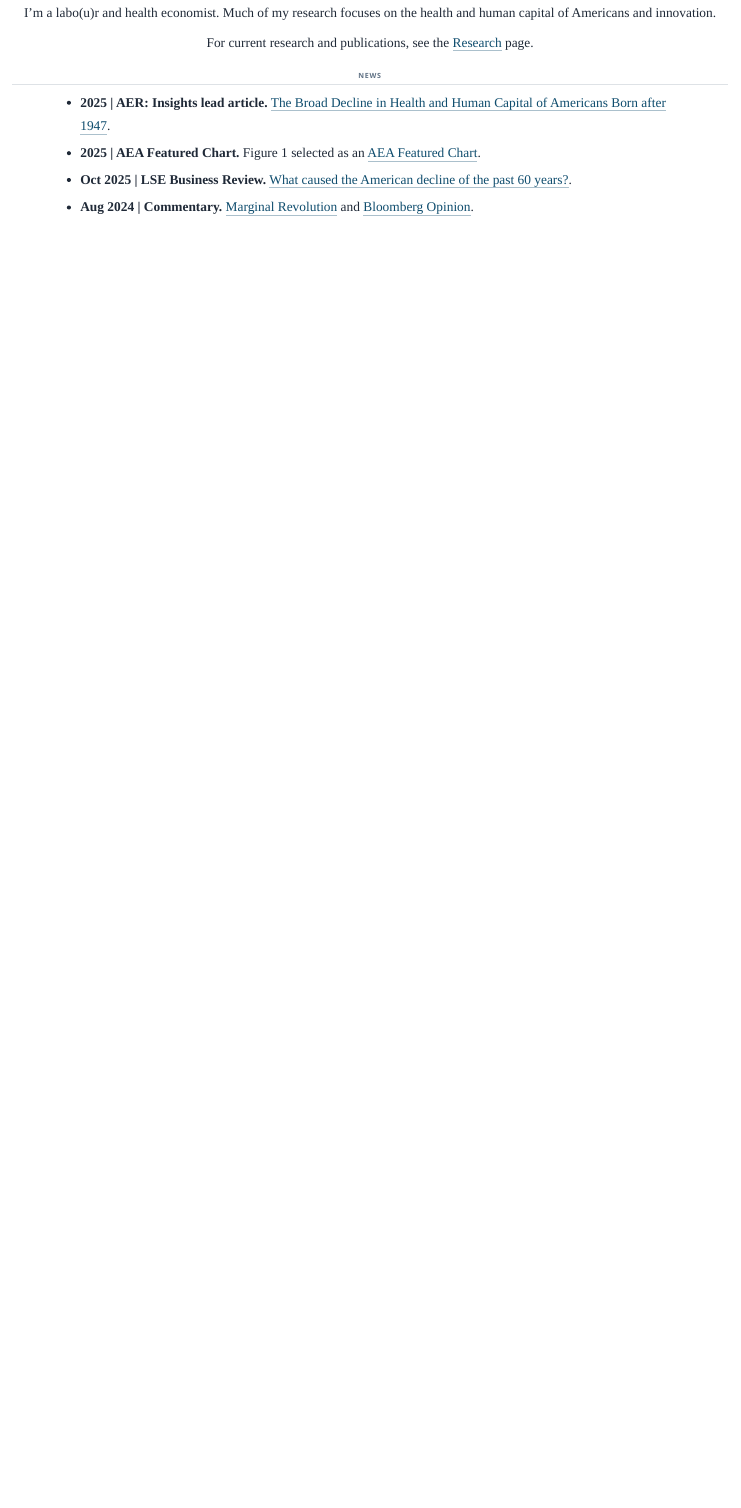
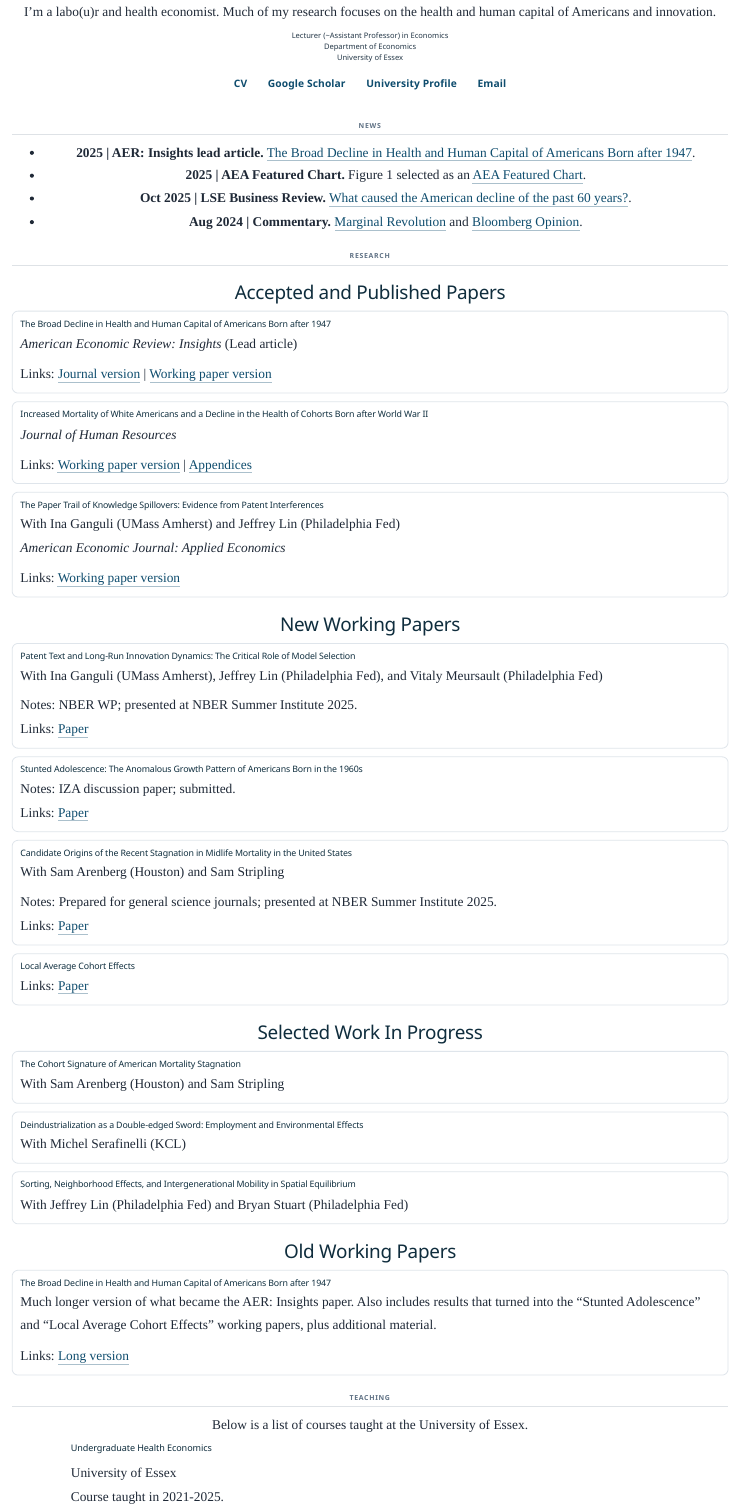
Before and after one commit to nreynolds88/nicholas-reynolds.com, a Quarto document (index.qmd): the page in a window 1100 px wide, from 370 px down before the commit and from 170 px down after it, so that both start at the same text. Rendered offline with R 4.5, knitr and Pandoc in place of Quarto, with nearby package versions.

Commit message:
Convert homepage to single-page anchor layout and reorder hero content

```diff
--- a/_quarto.yml
+++ b/_quarto.yml
@@ -10,13 +10,15 @@
   title: "Nicholas Reynolds"
   navbar:
     left:
-      - href: index.qmd
+      - href: index.qmd#top
         text: Home
-      - href: research.qmd
+      - href: index.qmd#news
+        text: News
+      - href: index.qmd#research
         text: Research
-      - href: teaching.qmd
+      - href: index.qmd#teaching
         text: Teaching
-      - href: contact.qmd
+      - href: index.qmd#contact
         text: Contact
 
 format:
--- a/index.qmd
+++ b/index.qmd
@@ -11,3 +11,4 @@
+I'm a labo(u)r and health economist. Much of my research focuses on the health and human capital of Americans and innovation.
 
 <p class="nr-meta">Lecturer (~Assistant Professor) in Economics<br>
 Department of Economics<br>
@@ -27,10 +25,117 @@
-I'm a labo(u)r and health economist. Much of my research focuses on the health and human capital of Americans and innovation.
-
-For current research and publications, see the [Research](research.qmd) page.
-
-## News
+## News {#news}
 - **2025 | AER: Insights lead article.** [The Broad Decline in Health and Human Capital of Americans Born after 1947](https://www.aeaweb.org/articles?id=10.1257/aeri.20230588).
 - **2025 | AEA Featured Chart.** Figure 1 selected as an [AEA Featured Chart](https://www.aeaweb.org/research/chart/american-health-capital-decline).
 - **Oct 2025 | LSE Business Review.** [What caused the American decline of the past 60 years?](https://blogs.lse.ac.uk/businessreview/2025/10/21/what-caused-the-american-decline-of-the-past-60-years/).
 - **Aug 2024 | Commentary.** [Marginal Revolution](https://marginalrevolution.com/marginalrevolution/2024/08/was-the-great-stagnation-originally-a-problem-of-human-capital.html) and [Bloomberg Opinion](https://www.bloomberg.com/opinion/articles/2024-08-27/great-stagnation-when-did-it-actually-begin?utm_source=website&utm_medium=share&utm_campaign=twitter&sref=htOHjx5Y).
+
+## Research {#research}
+
+### Accepted and Published Papers
+
+:::{.card .research-card}
+::: {.card-body}
+### The Broad Decline in Health and Human Capital of Americans Born after 1947
+*American Economic Review: Insights* (Lead article)
+
+Links: [Journal version](https://www.aeaweb.org/articles?id=10.1257/aeri.20230588) | [Working paper version](papers/reynolds_cohort_decline_short.pdf)
 :::
+:::
+
+:::{.card .research-card}
+::: {.card-body}
+### Increased Mortality of White Americans and a Decline in the Health of Cohorts Born after World War II
+*Journal of Human Resources*
+
+Links: [Working paper version](papers/reynolds_mortality.pdf) | [Appendices](papers/reynolds_mortality_appendices.pdf)
+:::
+:::
+
+:::{.card .research-card}
+::: {.card-body}
+### The Paper Trail of Knowledge Spillovers: Evidence from Patent Interferences
+With Ina Ganguli (UMass Amherst) and Jeffrey Lin (Philadelphia Fed)
+*American Economic Journal: Applied Economics*
+
+Links: [Working paper version](papers/wp17-44r.pdf)
+:::
+:::
+
+### New Working Papers
+
+:::{.card .research-card}
+::: {.card-body}
+### Patent Text and Long-Run Innovation Dynamics: The Critical Role of Model Selection
+With Ina Ganguli (UMass Amherst), Jeffrey Lin (Philadelphia Fed), and Vitaly Meursault (Philadelphia Fed)
+
+Notes: NBER WP; presented at NBER Summer Institute 2025.
+Links: [Paper](papers/GLMR-PTLRID.pdf)
+:::
+:::
+
+:::{.card .research-card}
+::: {.card-body}
+### Stunted Adolescence: The Anomalous Growth Pattern of Americans Born in the 1960s
+Notes: IZA discussion paper; submitted.
+Links: [Paper](papers/reynolds_stunted_adolescence.pdf)
+:::
+:::
+
+:::{.card .research-card}
+::: {.card-body}
+### Candidate Origins of the Recent Stagnation in Midlife Mortality in the United States
+With Sam Arenberg (Houston) and Sam Stripling
+
+Notes: Prepared for general science journals; presented at NBER Summer Institute 2025.
+Links: [Paper](papers/candidate_origins.pdf)
+:::
+:::
+
+:::{.card .research-card}
+::: {.card-body}
+### Local Average Cohort Effects
+Links: [Paper](papers/reynolds_local_average_cohort_effects.pdf)
+:::
+:::
+
+### Selected Work In Progress
+
+:::{.card .research-card}
+::: {.card-body}
+### The Cohort Signature of American Mortality Stagnation
+With Sam Arenberg (Houston) and Sam Stripling
+:::
+:::
+
+:::{.card .research-card}
+::: {.card-body}
+### Deindustrialization as a Double-edged Sword: Employment and Environmental Effects
+With Michel Serafinelli (KCL)
+:::
+:::
+
+:::{.card .research-card}
+::: {.card-body}
+### Sorting, Neighborhood Effects, and Intergenerational Mobility in Spatial Equilibrium
+With Jeffrey Lin (Philadelphia Fed) and Bryan Stuart (Philadelphia Fed)
+:::
+:::
+
+### Old Working Papers
+
+:::{.card .research-card}
+::: {.card-body}
+### The Broad Decline in Health and Human Capital of Americans Born after 1947
+Much longer version of what became the AER: Insights paper. Also includes results that turned into the "Stunted Adolescence" and "Local Average Cohort Effects" working papers, plus additional material.
+
+Links: [Long version](papers/reynolds_cohort_decline.pdf)
+:::
+:::
+
+## Teaching {#teaching}
+
+Below is a list of courses taught at the University of Essex.
+
+:::{.course-list}
+### Undergraduate Health Economics
+University of Essex
+Course taught in 2021-2025.
--- a/styles.css
+++ b/styles.css
@@ -1,4 +1,8 @@
 @import url("https://fonts.googleapis.com/css2?family=Source+Sans+3:wght@500;600;700&family=Source+Serif+4:wght@400;600;700&display=swap");
+
+html {
+  scroll-behavior: smooth;
+}
 
 body {
   font-family: "Source Serif 4", Georgia, "Times New Roman", serif;
@@ -7,9 +11,9 @@
 }
 
 main.content {
-  max-width: 890px;
+  max-width: 880px;
   margin: 0 auto;
-  padding: 2rem 1rem 3.5rem;
+  padding: 2.1rem 1rem 3.8rem;
 }
 
 h1, h2, h3, h4 {
@@ -21,18 +25,20 @@
   font-family: "Source Sans 3", "Segoe UI", Tahoma, sans-serif;
   font-size: 2rem;
   font-weight: 700;
-  margin: 0.45rem 0 0.4rem;
+  margin-top: 0.55rem;
+  margin-bottom: 0.5rem;
 }
 
 h2 {
   font-family: "Source Sans 3", "Segoe UI", Tahoma, sans-serif;
-  font-size: 0.9rem;
+  font-size: 0.88rem;
   font-weight: 700;
   letter-spacing: 0.1em;
   text-transform: uppercase;
   color: #607285;
-  margin-top: 2.3rem;
-  margin-bottom: 0.8rem;
+  margin-top: 2.5rem;
+  margin-bottom: 0.85rem;
+  scroll-margin-top: 88px;
 }
 
 h3 {
@@ -178,6 +190,7 @@
   box-shadow: none;
   margin-bottom: 1rem;
   background: #ffffff;
+  text-align: left;
 }
 
 .research-card .card-body {
@@ -197,7 +210,7 @@
 
 @media (max-width: 768px) {
   main.content {
-    padding: 1.5rem 0.85rem 2.5rem;
+    padding: 1.6rem 0.85rem 2.8rem;
   }
 
   .navbar .container-fluid {
@@ -216,4 +229,9 @@
   .nr-button-row {
     gap: 0.4rem;
   }
+
+  .nr-home > ul,
+  .course-list {
+    max-width: 100%;
+  }
 }
```
Also changed, not shown: index.qmd (34 more changed lines), styles.css (30 more changed lines).
